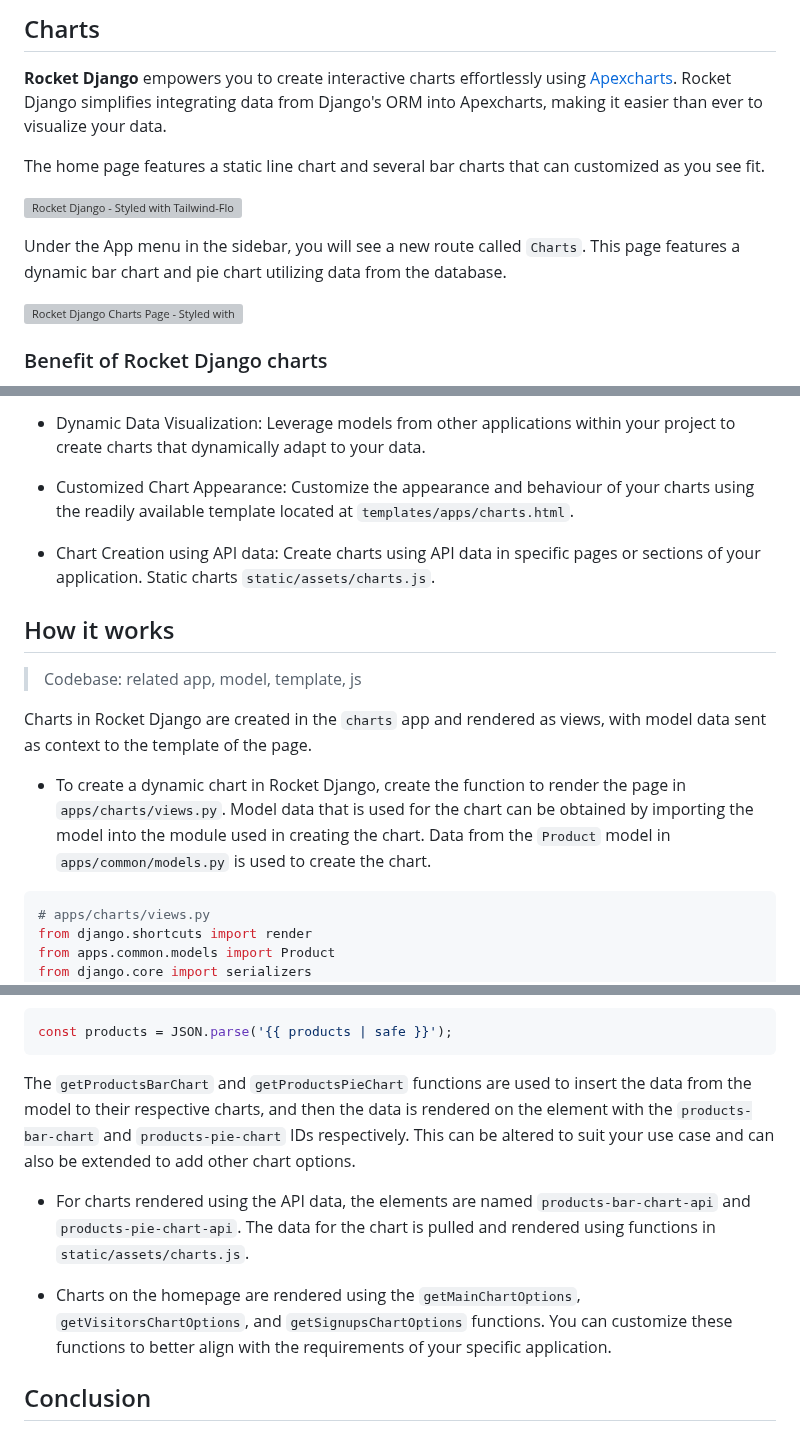
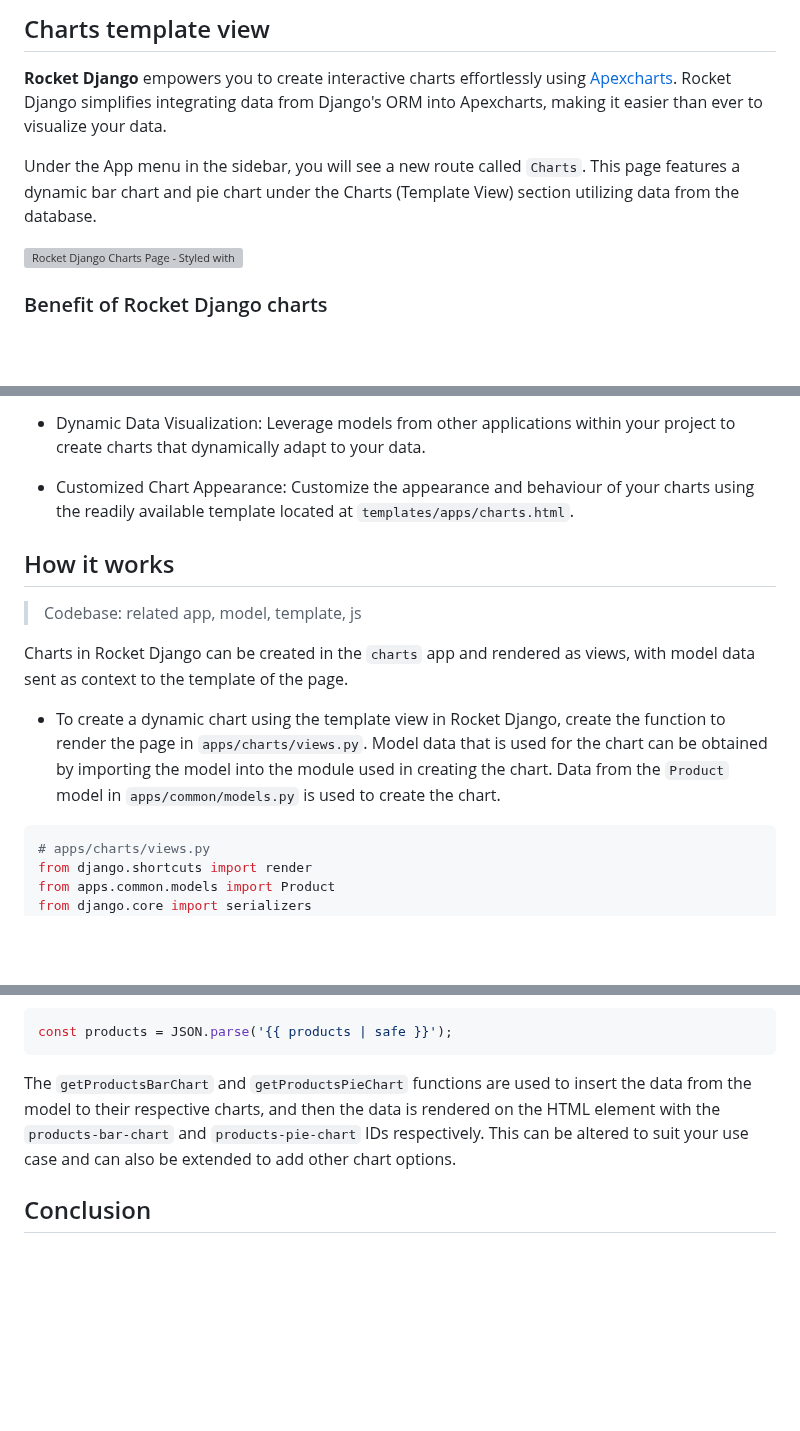
Before and after one commit to app-generator/rocket-django, a Markdown page: docs/charts.md, 3 parts joined by grey strips. GitHub-like rendering; blank space fills up the shorter version; grey boxes are pictures that could not be loaded.

Commit message:
DOCS - Rename Charts

````diff
--- a/docs/charts.md
+++ b/docs/charts.md
@@ -1,12 +1,9 @@
-## Charts
+## Charts template view
+
 
 **Rocket Django** empowers you to create interactive charts effortlessly using [Apexcharts](https://apexcharts.com/). Rocket Django simplifies integrating data from Django's ORM into Apexcharts, making it easier than ever to visualize your data.
 
-The home page features a static line chart and several bar charts that can customized as you see fit.
-
-![Rocket Django - Styled with Tailwind-Flowbite AppSeed](https://github.com/app-generator/dummy/assets/57325382/7988e817-841d-4e88-8a10-726cad0ae3c7)
-
-Under the App menu in the sidebar, you will see a new route called `Charts`. This page features a dynamic bar chart and pie chart utilizing data from the database.
+Under the App menu in the sidebar, you will see a new route called `Charts`. This page features a dynamic bar chart and pie chart under the Charts (Template View) section utilizing data from the database.
 
 ![Rocket Django Charts Page - Styled with Tailwind-Flowbite AppSeed](https://github.com/app-generator/dummy/assets/57325382/5b18f498-7cfc-4270-86f8-e77b2fb80e08)
 
@@ -21,16 +18,14 @@ Key Benefits:
 
 - Customized Chart Appearance: Customize the appearance and behaviour of your charts using the readily available template located at `templates/apps/charts.html`.
 
-- Chart Creation using API data: Create charts using API data in specific pages or sections of your application. Static charts  `static/assets/charts.js`.
-
 
 ## How it works
 
 > Codebase: related app, model, template,  js
 
-Charts in Rocket Django are created in the `charts` app and rendered as views, with model data sent as context to the template of the page.
+Charts in Rocket Django can be created in the `charts` app and rendered as views, with model data sent as context to the template of the page.
 
-- To create a dynamic chart in Rocket Django, create the function to render the page in `apps/charts/views.py`. Model data that is used for the chart can be obtained by importing the model into the module used in creating the chart. Data from the `Product` model in `apps/common/models.py` is used to create the chart.
+- To create a dynamic chart using the template view in Rocket Django, create the function to render the page in `apps/charts/views.py`. Model data that is used for the chart can be obtained by importing the model into the module used in creating the chart. Data from the `Product` model in `apps/common/models.py` is used to create the chart.
 ```py
 # apps/charts/views.py
 from django.shortcuts import render
@@ -95,11 +99,7 @@ The data from the context is parsed into a JavaScript object using the code:
 const products = JSON.parse('{{ products | safe }}');
 ```
 
-The `getProductsBarChart` and `getProductsPieChart` functions are used to insert the data from the model to their respective charts, and then the data is rendered on the element with the `products-bar-chart` and `products-pie-chart` IDs respectively. This can be altered to suit your use case and can also be extended to add other chart options.
-
-- For charts rendered using the API data, the elements are named `products-bar-chart-api` and `products-pie-chart-api`. The data for the chart is pulled and rendered using functions in `static/assets/charts.js`.
-
-- Charts on the homepage are rendered using the `getMainChartOptions`, `getVisitorsChartOptions`, and `getSignupsChartOptions` functions. You can customize these functions to better align with the requirements of your specific application.
+The `getProductsBarChart` and `getProductsPieChart` functions are used to insert the data from the model to their respective charts, and then the data is rendered on the HTML element with the `products-bar-chart` and `products-pie-chart` IDs respectively. This can be altered to suit your use case and can also be extended to add other chart options.
 
 
 ## Conclusion
````
Also changed, not shown: other parts of docs/charts.md (+10 -1 lines), docs/charts-template-view.md (deleted, +0 -111 lines), docs/charts-via-api.md (renamed from docs/charts-api.md).
